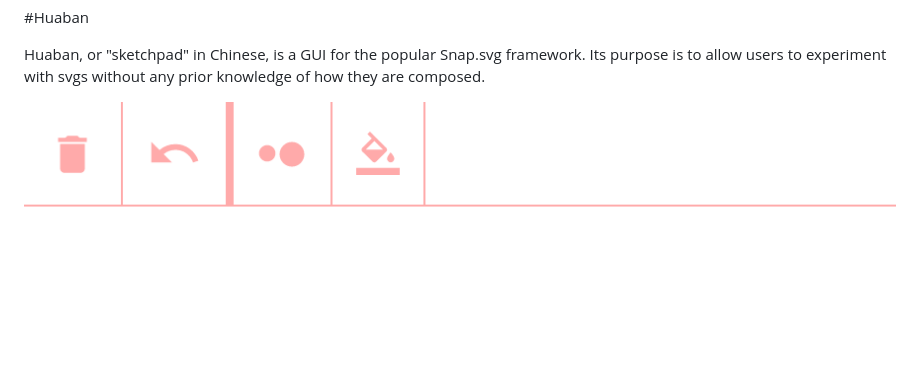
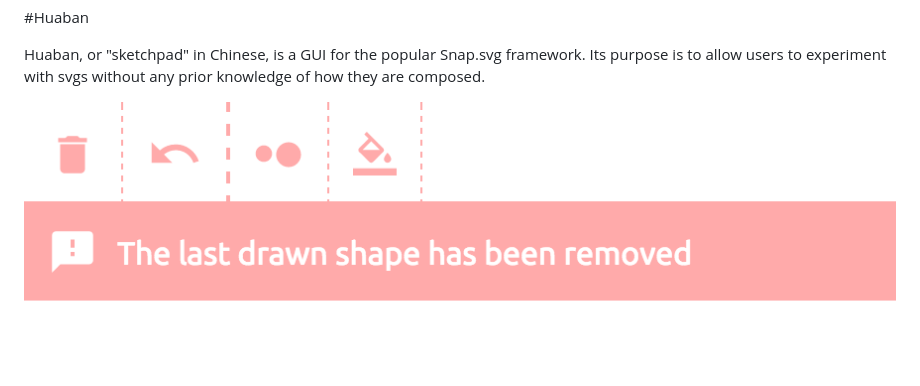
Before and after one commit to mimoduo/Huaban, a Markdown page: README.md, the part around the change. GitHub-like rendering; pictures changed too: current-huaban.png (deleted), latest-huaban.png (added); blank space fills up the shorter version.

Commit message:
Update screenshot, change appearance

```diff
--- a/README.md
+++ b/README.md
@@ -2,4 +2,4 @@
 
 Huaban, or "sketchpad" in Chinese, is a GUI for the popular Snap.svg framework. Its purpose is to allow users to experiment with svgs without any prior knowledge of how they are composed.
 
-<img src="https://raw.githubusercontent.com/mimoduo/Huaban/master/current-huaban.png" alt="screenshot of the huaban application" />
+<img src="https://raw.githubusercontent.com/mimoduo/Huaban/master/latest-huaban.png" alt="screenshot of the huaban application" />
```
Also changed, not shown: 3 other files.
